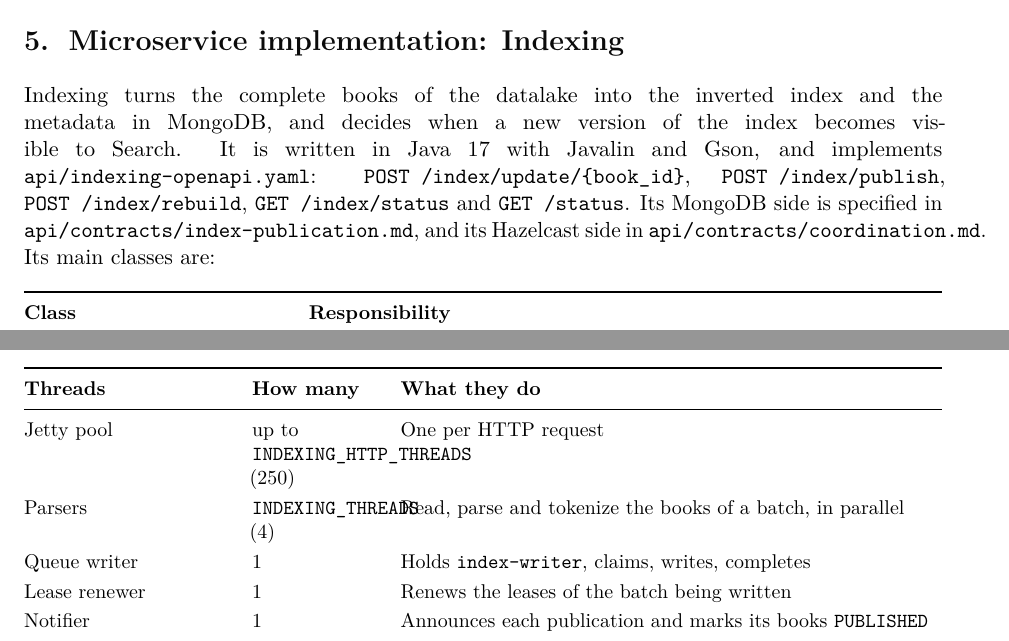
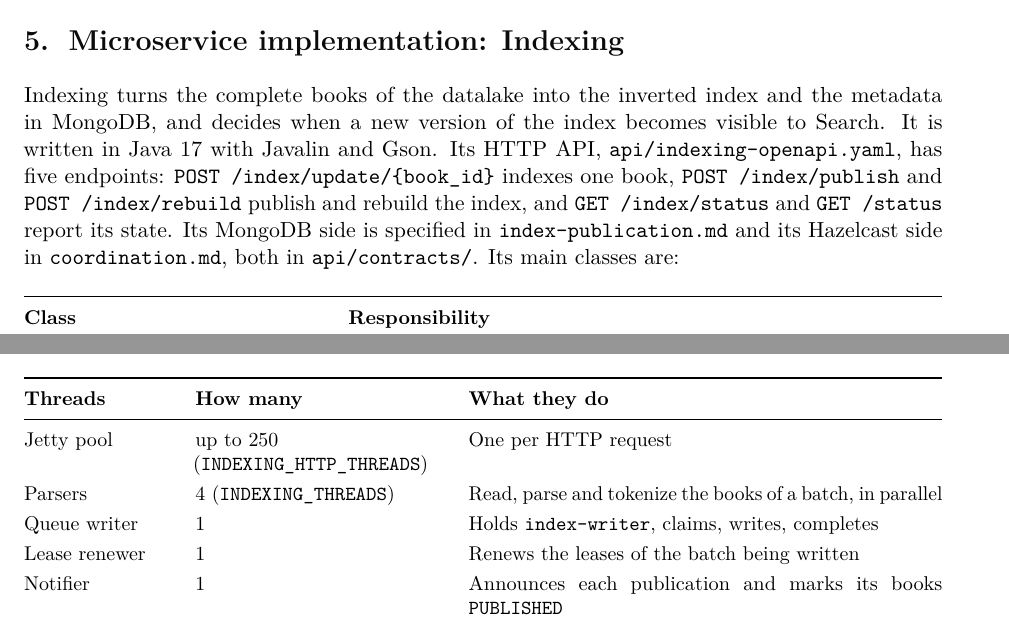
Before and after one commit to BigData-Ulpgc/stage_2, a LaTeX document (docs/report/indexing_part.tex, which reads docs/report/sections/05_indexing.tex, docs/report/sections/06_storage.tex): two parts of pages 2 and 6 of 12, joined at a grey line, cut so that both start at the same text. Compiled offline with pdfLaTeX.

Commit message:
docs(report): Indexing tables and its first paragraph fit the page (DR-15)
The class table, the threads table and the endpoints in the first paragraph of 5.2 ran
past the right margin in the full report.

Co-Authored-By: Claude Opus 5.5 <noreply@anthropic.com>

```diff
--- a/docs/report/sections/05_indexing.tex
+++ b/docs/report/sections/05_indexing.tex
@@ -2,15 +2,15 @@
 \label{sec:indexing}
 
 Indexing turns the complete books of the datalake into the inverted index and the metadata in MongoDB, and decides
-when a new version of the index becomes visible to Search. It is written in Java 17 with Javalin and Gson, and implements
-\code{api/indexing-openapi.yaml}: \code{POST /index/update/\{book\_id\}}, \code{POST /index/publish},
-\code{POST /index/rebuild}, \code{GET /index/status} and \code{GET /status}. Its MongoDB side is specified in
-\code{api/contracts/index-publication.md}, and its Hazelcast side in \code{api/contracts/coordination.md}. Its main
-classes are:
+when a new version of the index becomes visible to Search. It is written in Java 17 with Javalin and Gson. Its HTTP
+API, \code{api/indexing-openapi.yaml}, has five endpoints: \code{POST /index/update/\{book\_id\}} indexes one book,
+\code{POST /index/publish} and \code{POST /index/rebuild} publish and rebuild the index, and \code{GET /index/status}
+and \code{GET /status} report its state. Its MongoDB side is specified in \code{index-publication.md} and its
+Hazelcast side in \code{coordination.md}, both in \code{api/contracts/}. Its main classes are:
 
 \begin{table}[H]
 \centering\small
-\begin{tabularx}{\linewidth}{@{}L{4.6cm}X@{}}
+\begin{tabularx}{\linewidth}{@{}L{5.3cm}>{\raggedright\arraybackslash}X@{}}
 \toprule
 \textbf{Class} & \textbf{Responsibility} \\
 \midrule
--- a/docs/report/sections/06_storage.tex
+++ b/docs/report/sections/06_storage.tex
@@ -55,12 +55,12 @@ One Indexing process runs these threads:
 
 \begin{table}[H]
 \centering\small
-\begin{tabularx}{\linewidth}{@{}L{3.6cm}L{2.2cm}X@{}}
+\begin{tabularx}{\linewidth}{@{}L{2.6cm}L{4.4cm}X@{}}
 \toprule
 \textbf{Threads} & \textbf{How many} & \textbf{What they do} \\
 \midrule
-Jetty pool & up to \code{INDEXING\_HTTP\_THREADS} (250) & One per HTTP request \\
-Parsers & \code{INDEXING\_THREADS} (4) & Read, parse and tokenize the books of a batch, in parallel \\
+Jetty pool & up to 250 (\code{INDEXING\_HTTP\_THREADS}) & One per HTTP request \\
+Parsers & 4 (\code{INDEXING\_THREADS}) & Read, parse and tokenize the books of a batch, in parallel \\
 Queue writer & 1 & Holds \code{index-writer}, claims, writes, completes \\
 Lease renewer & 1 & Renews the leases of the batch being written \\
 Notifier & 1 & Announces each publication and marks its books \code{PUBLISHED} \\
```
